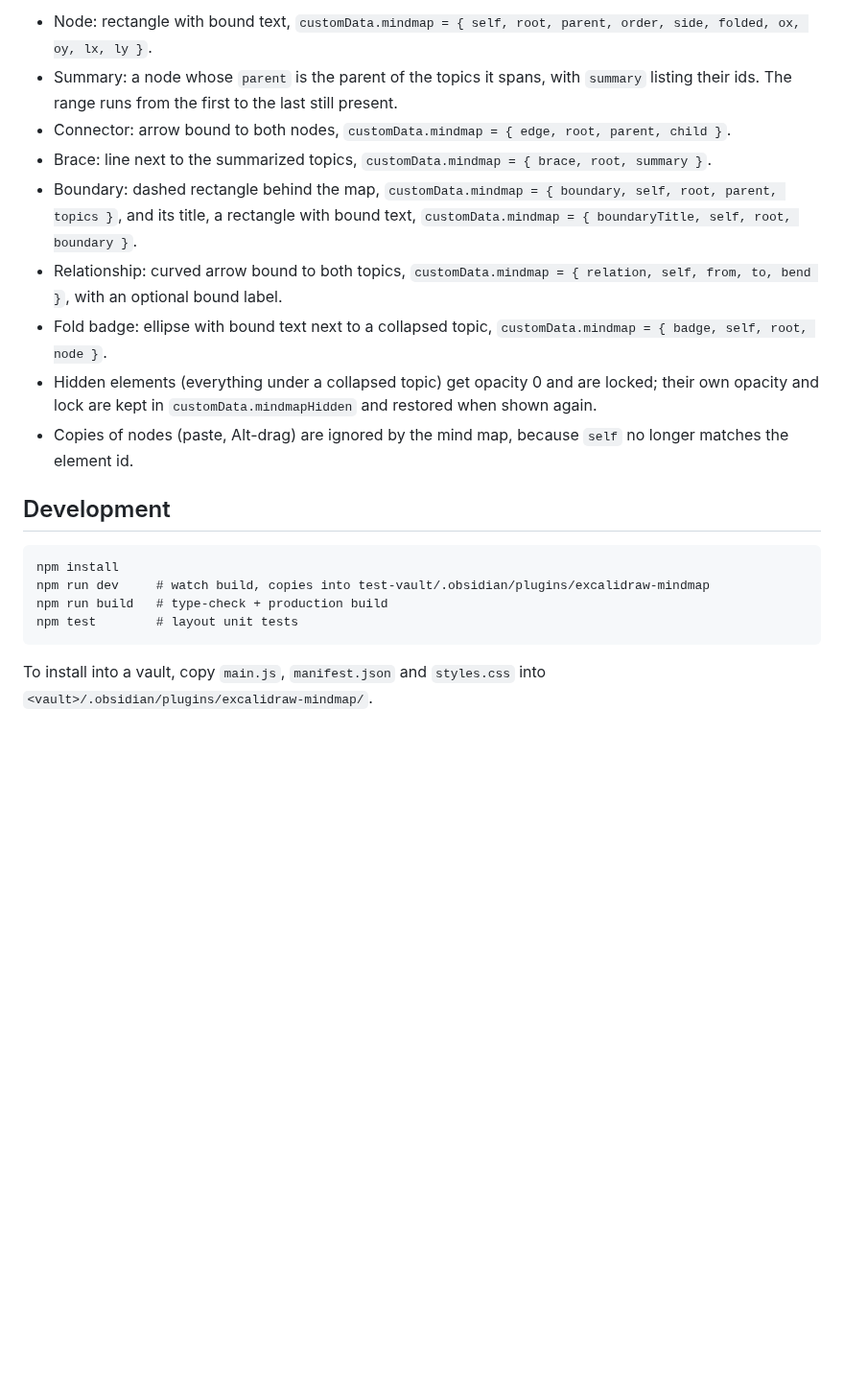
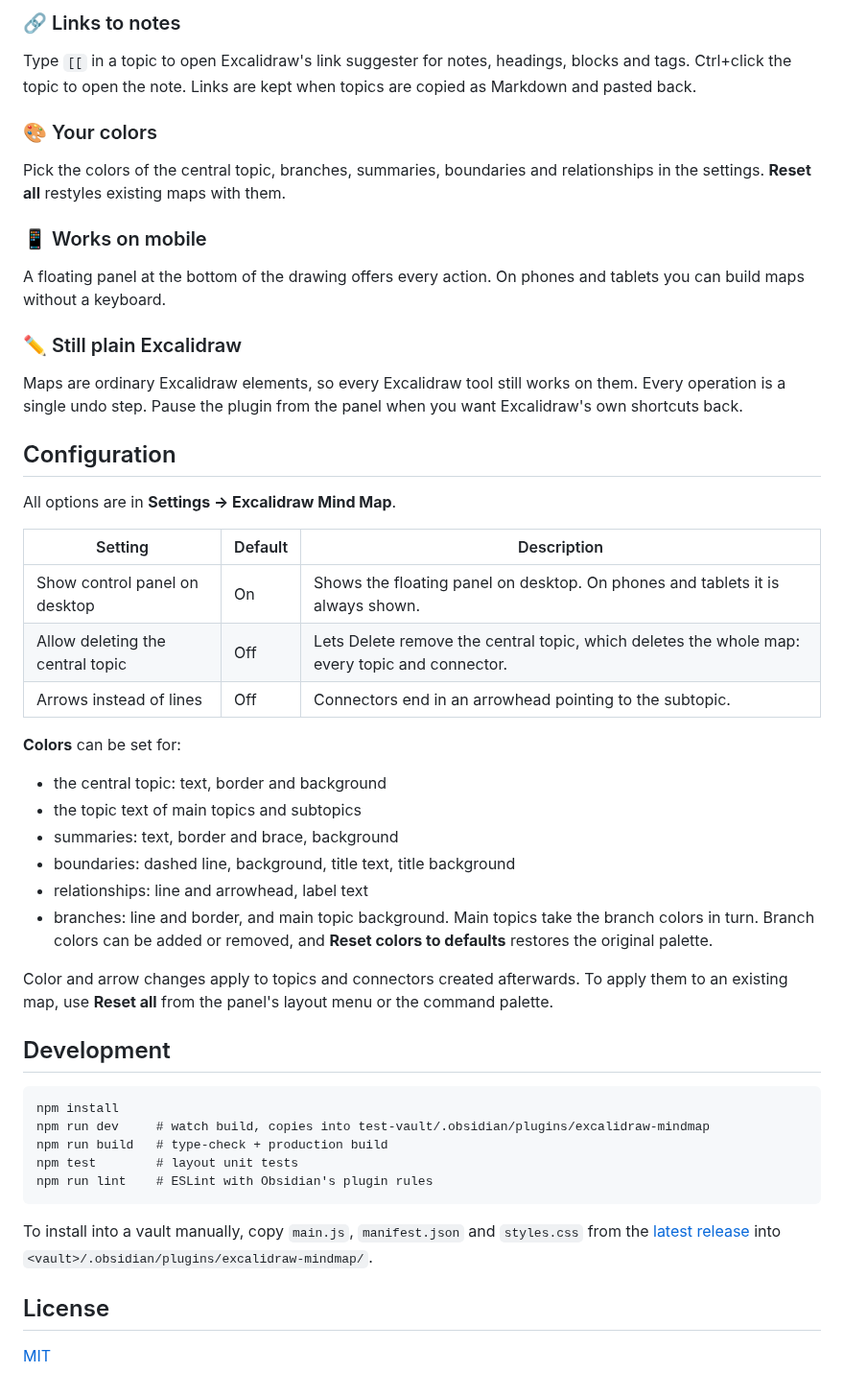
Before and after one commit to Dzoukr/ExcalidrawMindmapObsidianPlugin, a Markdown page: README.md, the part around one of its changes. Shown at 96% size. GitHub-like rendering; blank space fills up the shorter version.

Commit message:
Prepare 1.0.0 release

````diff
--- a/README.md
+++ b/README.md
@@ -48,13 +50,40 @@ Colors are set in the plugin settings: the central topic (text, border, backgrou
 
-- Node: rectangle with bound text, `customData.mindmap = { self, root, parent, order, side, folded, ox, oy, lx, ly }`.
-- Summary: a node whose `parent` is the parent of the topics it spans, with `summary` listing their ids. The range runs from the first to the last still present.
-- Connector: arrow bound to both nodes, `customData.mindmap = { edge, root, parent, child }`.
-- Brace: line next to the summarized topics, `customData.mindmap = { brace, root, summary }`.
-- Boundary: dashed rectangle behind the map, `customData.mindmap = { boundary, self, root, parent, topics }`, and its title, a rectangle with bound text, `customData.mindmap = { boundaryTitle, self, root, boundary }`.
-- Relationship: curved arrow bound to both topics, `customData.mindmap = { relation, self, from, to, bend }`, with an optional bound label.
-- Fold badge: ellipse with bound text next to a collapsed topic, `customData.mindmap = { badge, self, root, node }`.
-- Hidden elements (everything under a collapsed topic) get opacity 0 and are locked; their own opacity and lock are kept in `customData.mindmapHidden` and restored when shown again.
-- Copies of nodes (paste, Alt-drag) are ignored by the mind map, because `self` no longer matches the element id.
+### 🔗 Links to notes
+
+Type `[[` in a topic to open Excalidraw's link suggester for notes, headings, blocks and tags. Ctrl+click the topic to open the note. Links are kept when topics are copied as Markdown and pasted back.
+
+### 🎨 Your colors
+
+Pick the colors of the central topic, branches, summaries, boundaries and relationships in the settings. **Reset all** restyles existing maps with them.
+
+### 📱 Works on mobile
+
+A floating panel at the bottom of the drawing offers every action. On phones and tablets you can build maps without a keyboard.
+
+### ✏️ Still plain Excalidraw
+
+Maps are ordinary Excalidraw elements, so every Excalidraw tool still works on them. Every operation is a single undo step. Pause the plugin from the panel when you want Excalidraw's own shortcuts back.
+
+## Configuration
+
+All options are in **Settings → Excalidraw Mind Map**.
+
+| Setting | Default | Description |
+|---|---|---|
+| Show control panel on desktop | On | Shows the floating panel on desktop. On phones and tablets it is always shown. |
+| Allow deleting the central topic | Off | Lets Delete remove the central topic, which deletes the whole map: every topic and connector. |
+| Arrows instead of lines | Off | Connectors end in an arrowhead pointing to the subtopic. |
+
+**Colors** can be set for:
+
+- the central topic: text, border and background
+- the topic text of main topics and subtopics
+- summaries: text, border and brace, background
+- boundaries: dashed line, background, title text, title background
+- relationships: line and arrowhead, label text
+- branches: line and border, and main topic background. Main topics take the branch colors in turn. Branch colors can be added or removed, and **Reset colors to defaults** restores the original palette.
+
+Color and arrow changes apply to topics and connectors created afterwards. To apply them to an existing map, use **Reset all** from the panel's layout menu or the command palette.
 
 ## Development
 
@@ -63,6 +92,11 @@ npm install
 npm run dev     # watch build, copies into test-vault/.obsidian/plugins/excalidraw-mindmap
 npm run build   # type-check + production build
 npm test        # layout unit tests
+npm run lint    # ESLint with Obsidian's plugin rules
 ```
 
-To install into a vault, copy `main.js`, `manifest.json` and `styles.css` into `<vault>/.obsidian/plugins/excalidraw-mindmap/`.
+To install into a vault manually, copy `main.js`, `manifest.json` and `styles.css` from the [latest release](https://github.com/Dzoukr/ExcalidrawMindmapObsidianPlugin/releases/latest) into `<vault>/.obsidian/plugins/excalidraw-mindmap/`.
+
+## License
+
+[MIT](LICENSE)
````
Also changed, not shown: other parts of README.md (+16 -14 lines), docs/mindmap.png (added), 15 other files.
